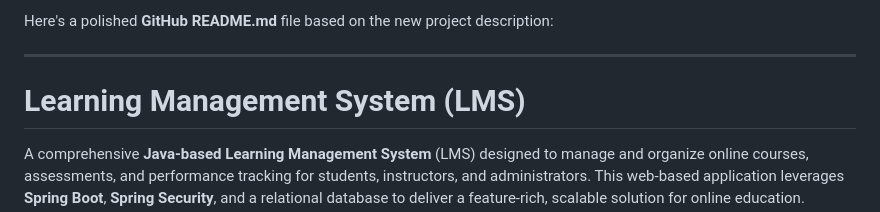
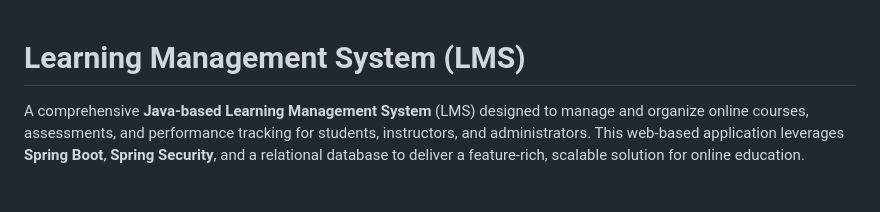
Before and after one commit to ahmadismail764/Learning-Management-System, a Markdown page: README.md, the part around the change. Drawn GitHub-style; blank space fills up the shorter version.

```diff
--- a/README.md
+++ b/README.md
@@ -1,7 +1,3 @@
-Here's a polished **GitHub README.md** file based on the new project description:
-
----
-
 # **Learning Management System (LMS)**
 
 A comprehensive **Java-based Learning Management System** (LMS) designed to manage and organize online courses, assessments, and performance tracking for students, instructors, and administrators. This web-based application leverages **Spring Boot**, **Spring Security**, and a relational database to deliver a feature-rich, scalable solution for online education.
```
